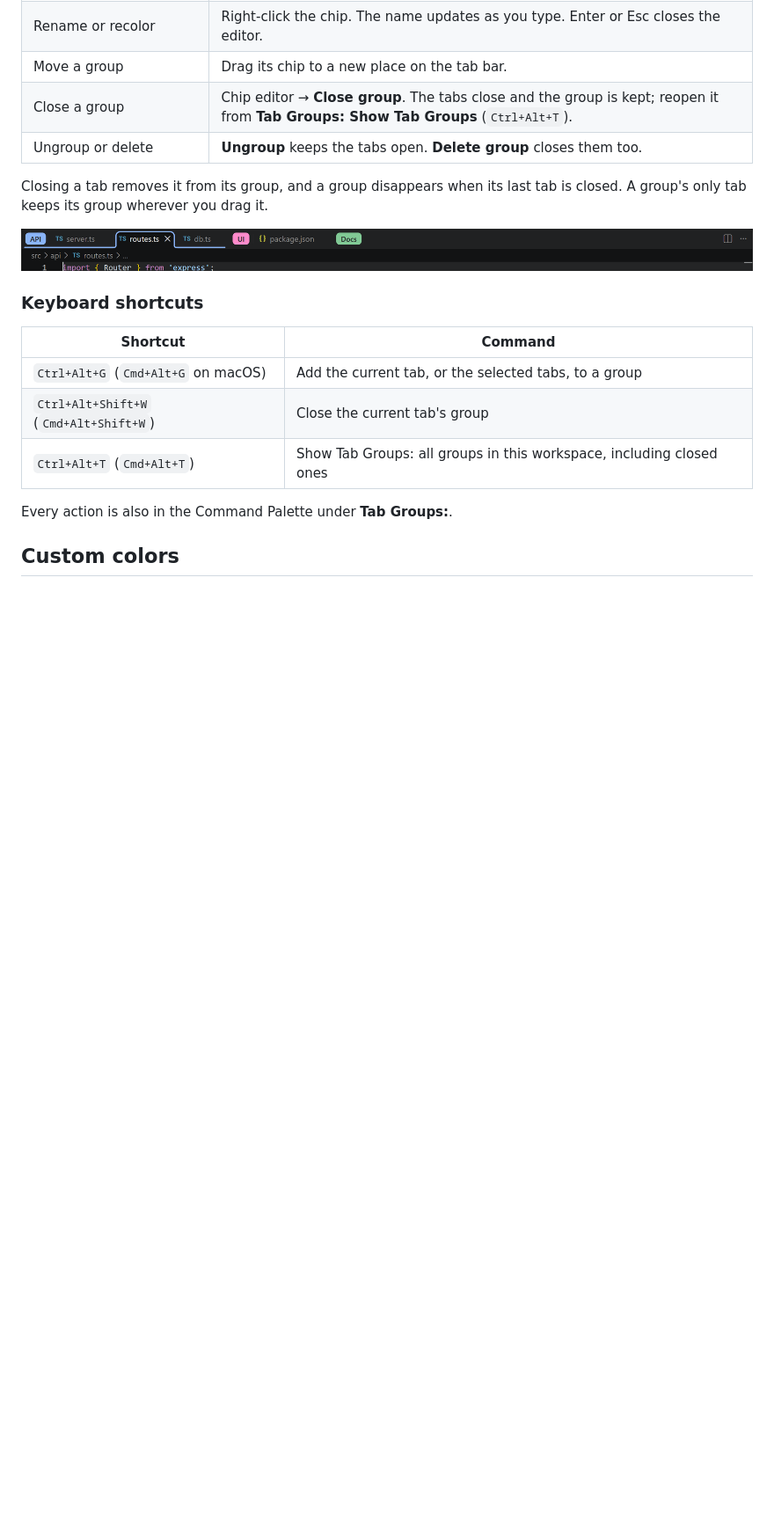
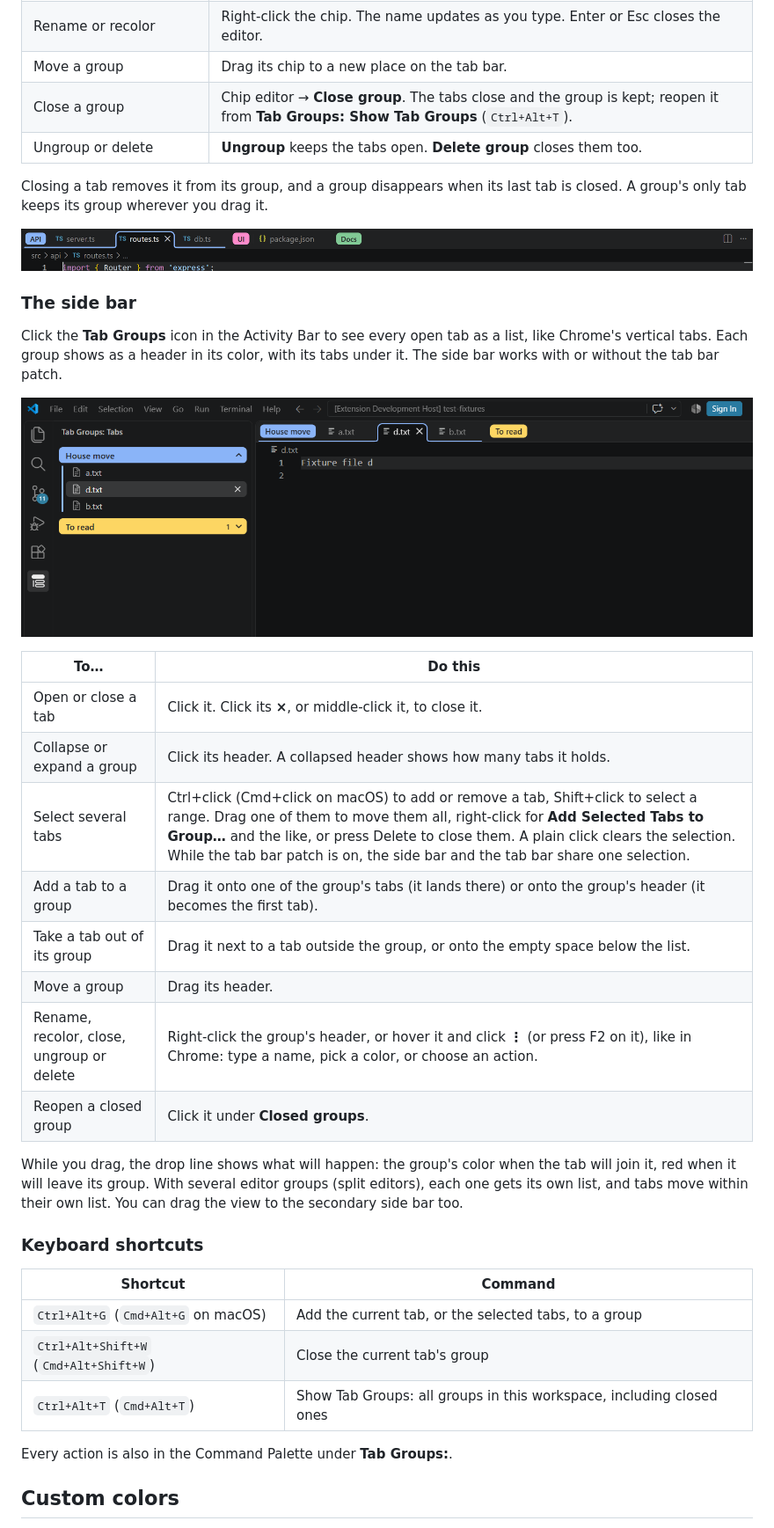
Before and after one commit to JJLIM00/TabPalette, a Markdown page: README.md, the part around one of its changes. Shown at 88% size. Drawn GitHub-style; pictures changed too: images/sidebar.png (added); blank space fills up the shorter version.

```diff
--- a/README.md
+++ b/README.md
@@ -46,6 +47,25 @@
 Closing a tab removes it from its group, and a group disappears when its last tab is closed. A group's only tab keeps its group wherever you drag it.
 
 ![Collapsed groups](images/collapsed.png)
+
+### The side bar
+
+Click the **Tab Groups** icon in the Activity Bar to see every open tab as a list, like Chrome's vertical tabs. Each group shows as a header in its color, with its tabs under it. The side bar works with or without the tab bar patch.
+
+![The Tab Groups side bar](images/sidebar.png)
+
+| To… | Do this |
+|---|---|
+| Open or close a tab | Click it. Click its **×**, or middle-click it, to close it. |
+| Collapse or expand a group | Click its header. A collapsed header shows how many tabs it holds. |
+| Select several tabs | Ctrl+click (Cmd+click on macOS) to add or remove a tab, Shift+click to select a range. Drag one of them to move them all, right-click for **Add Selected Tabs to Group…** and the like, or press Delete to close them. A plain click clears the selection. While the tab bar patch is on, the side bar and the tab bar share one selection. |
+| Add a tab to a group | Drag it onto one of the group's tabs (it lands there) or onto the group's header (it becomes the first tab). |
+| Take a tab out of its group | Drag it next to a tab outside the group, or onto the empty space below the list. |
+| Move a group | Drag its header. |
+| Rename, recolor, close, ungroup or delete | Right-click the group's header, or hover it and click **⋮** (or press F2 on it), like in Chrome: type a name, pick a color, or choose an action. |
+| Reopen a closed group | Click it under **Closed groups**. |
+
+While you drag, the drop line shows what will happen: the group's color when the tab will join it, red when it will leave its group. With several editor groups (split editors), each one gets its own list, and tabs move within their own list. You can drag the view to the secondary side bar too.
 
 ### Keyboard shortcuts
 
```
Also changed, not shown: other parts of README.md (+2 -0 lines), CHANGELOG.md (+7 -0 lines), 17 other files.
